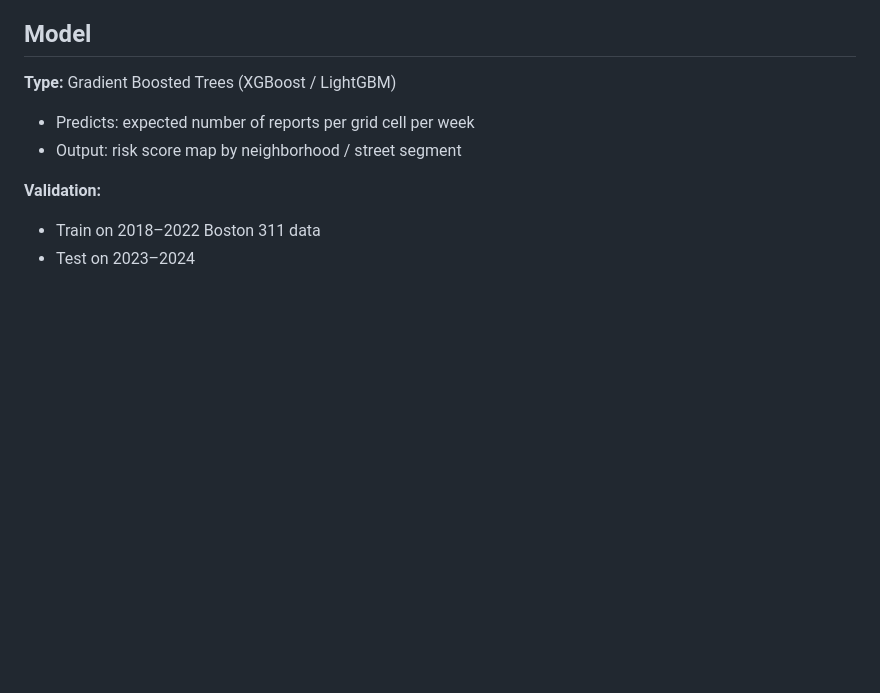
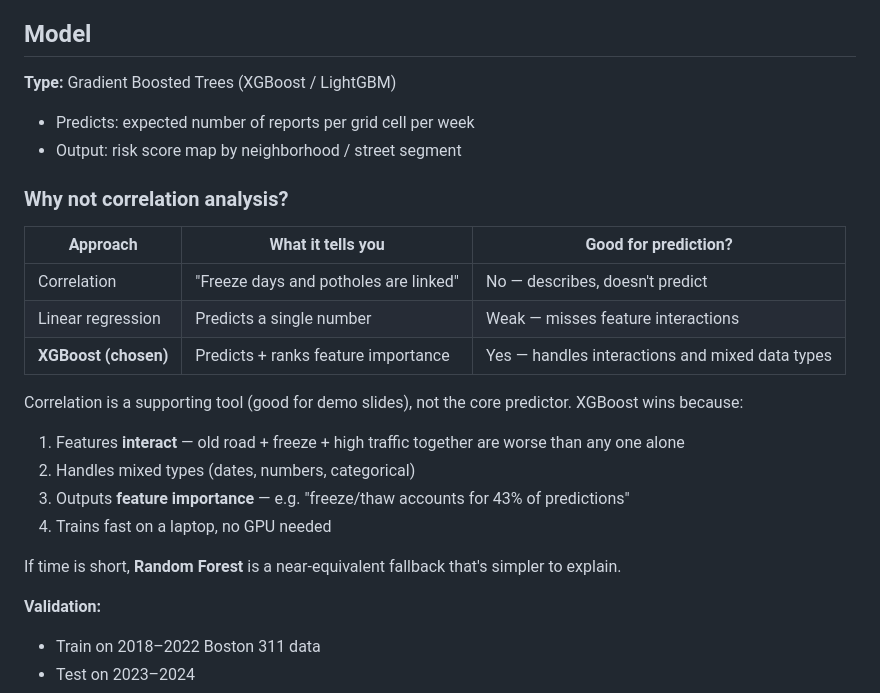
Before and after one commit to jzzzzyh/Hackachusetts_Project, a Markdown page: PROJECT_OUTLINE.md, the part around one of its changes. GitHub-like rendering; blank space fills up the shorter version.

```diff
--- a/PROJECT_OUTLINE.md
+++ b/PROJECT_OUTLINE.md
@@ -68,6 +72,23 @@ so cities can allocate crews and resources before problems compound.
 **Type:** Gradient Boosted Trees (XGBoost / LightGBM)
 - Predicts: expected number of reports per grid cell per week
 - Output: risk score map by neighborhood / street segment
+
+### Why not correlation analysis?
+
+| Approach | What it tells you | Good for prediction? |
+|---|---|---|
+| Correlation | "Freeze days and potholes are linked" | No — describes, doesn't predict |
+| Linear regression | Predicts a single number | Weak — misses feature interactions |
+| **XGBoost (chosen)** | Predicts + ranks feature importance | Yes — handles interactions and mixed data types |
+
+Correlation is a supporting tool (good for demo slides), not the core predictor.
+XGBoost wins because:
+1. Features **interact** — old road + freeze + high traffic together are worse than any one alone
+2. Handles mixed types (dates, numbers, categorical)
+3. Outputs **feature importance** — e.g. "freeze/thaw accounts for 43% of predictions"
+4. Trains fast on a laptop, no GPU needed
+
+If time is short, **Random Forest** is a near-equivalent fallback that's simpler to explain.
 
 **Validation:**
 - Train on 2018–2022 Boston 311 data
```
Also changed, not shown: other parts of PROJECT_OUTLINE.md (+30 -26 lines).
